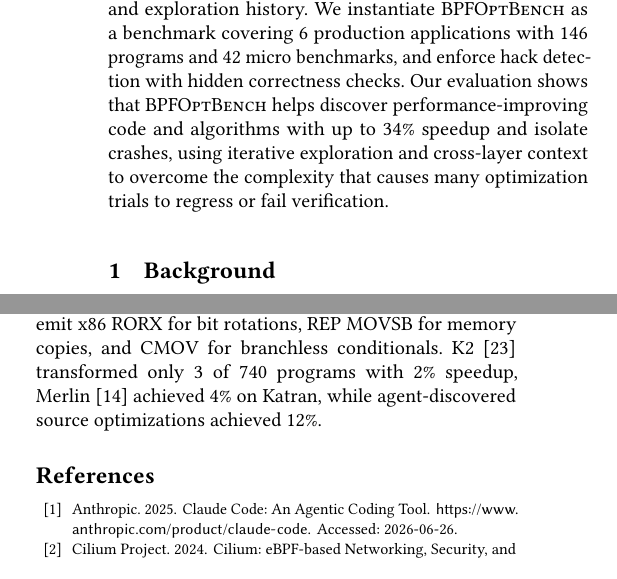
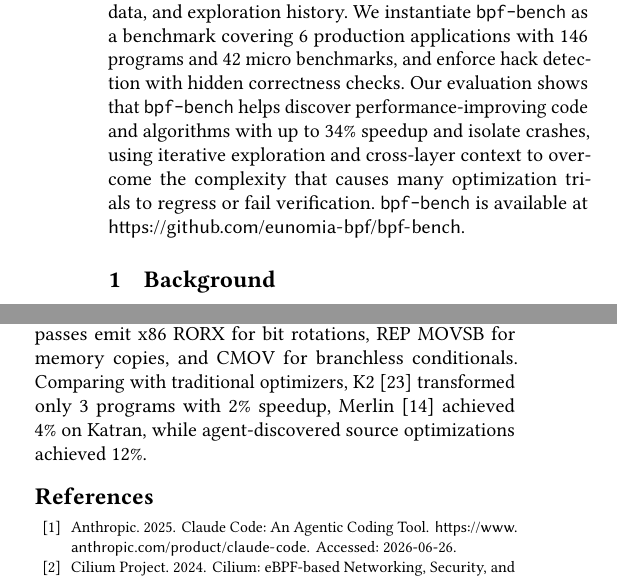
Before and after one commit to yunwei37/ebpf27-bpfoptbench, a LaTeX paper (main.tex): two parts of the columns of pages 1 and 2 of 3, joined at a grey line, cut so that both start at the same text. Compiled offline with pdfLaTeX.

Commit message:
Update benchmark system name to bpf-bench and enhance performance comparison with traditional optimizers

```diff
--- a/main.tex
+++ b/main.tex
@@ -20,7 +20,7 @@
 \usetikzlibrary{arrows.meta,positioning,decorations.pathreplacing}
 
 % commands
-\newcommand{\sys}{\textsc{BPFOptBench}\xspace}
+\newcommand{\sys}{\texttt{bpf-bench}\xspace}
 
 \setlength{\textfloatsep}{4pt}
 \setlength{\floatsep}{4pt}
@@ -59,6 +59,7 @@ We instantiate \sys as a benchmark covering 6 production applications with 146 p
 % 我们将 \sys 实例化为一个 benchmark，涵盖 6 个生产应用的 146 个程序和 42 个微基准测试，并通过隐藏的正确性检查执行作弊检测。
 Our evaluation shows that \sys helps discover performance-improving code and algorithms with up to 34\% speedup and isolate crashes, using iterative exploration and cross-layer context to overcome the complexity that causes many optimization trials to regress or fail verification.
 % 我们的评估表明，\sys 帮助发现性能改进的代码和算法（最高 34% 加速）并隔离崩溃，通过迭代探索和跨层上下文克服导致许多优化尝试回归或验证失败的复杂性。
+\sys is available at \url{https://github.com/eunomia-bpf/bpf-bench}.
 \end{abstract}
 
 \maketitle
@@ -265,8 +266,8 @@ At the LLVM layer, agents design passes that replace map lookups with inlined va
 % 在 LLVM 层，agents 设计 passes 将 map 查找替换为内联值，并将逐字节加载合并为 32/64 位宽加载。
 At the kernel JIT layer, Kops~\cite{kops2026} passes emit x86 RORX for bit rotations, REP MOVSB for memory copies, and CMOV for branchless conditionals.
 % 在内核 JIT 层，Kops passes 生成 x86 RORX 用于位旋转，REP MOVSB 用于内存拷贝，CMOV 用于无分支条件。
-K2~\cite{xu2021synthesizing} transformed only 3 of 740 programs with 2\% speedup, Merlin~\cite{mao2024merlin} achieved 4\% on Katran, while agent-discovered source optimizations achieved 12\%.
-% K2 仅变换了 740 个程序中的 3 个，加速 2%，Merlin 在 Katran 上实现 4%，而 agent 发现的源码优化达到 12%。
+Comparing with traditional optimizers, K2~\cite{xu2021synthesizing} transformed only 3 programs with 2\% speedup, Merlin~\cite{mao2024merlin} achieved 4\% on Katran, while agent-discovered source optimizations achieved 12\%.
+% 与传统优化器相比，K2 仅变换了 3 个程序，加速 2%，Merlin 在 Katran 上实现 4%，而 agent 发现的源码优化达到 12%。
 
 \begin{figure}[t]
 \centering
```
